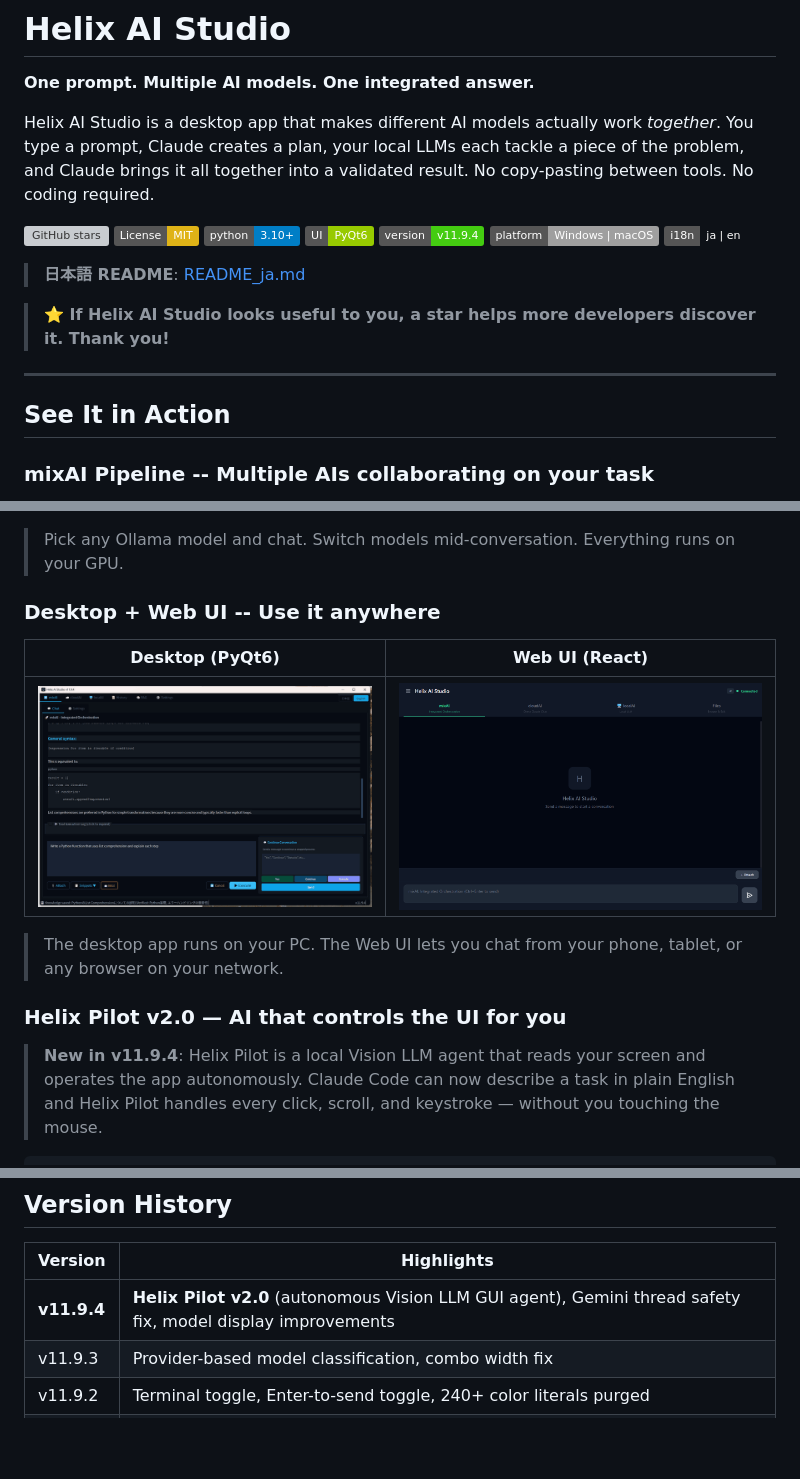
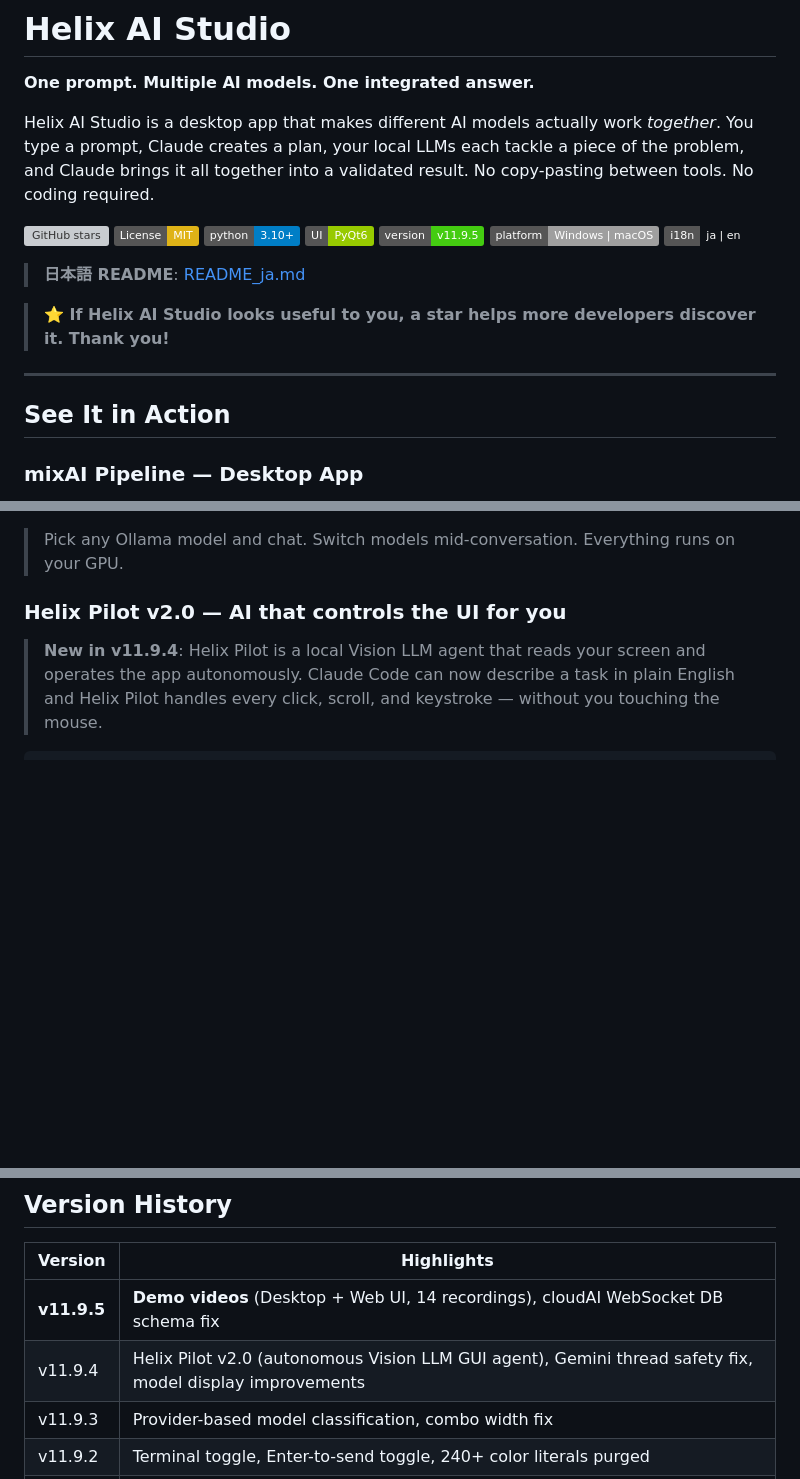
Before and after one commit to tsunamayo7/helix-ai-studio, a Markdown page: README.md, 3 parts joined by grey strips. GitHub-like rendering; badges without logos; blank space fills up the shorter version; grey boxes are pictures that could not be loaded.

```diff
--- a/README.md
+++ b/README.md
@@ -11,7 +11,7 @@ Helix AI Studio is a desktop app that makes different AI models actually work *t
 [![License: MIT](https://img.shields.io/badge/License-MIT-yellow.svg)](https://opensource.org/licenses/MIT)
 [![Python 3.10+](https://img.shields.io/badge/python-3.10+-blue.svg)](https://www.python.org/downloads/)
 [![PyQt6](https://img.shields.io/badge/UI-PyQt6-green.svg)](https://pypi.org/project/PyQt6/)
-[![Version](https://img.shields.io/badge/version-v11.9.4-brightgreen.svg)](https://github.com/tsunamayo7/helix-ai-studio/releases)
+[![Version](https://img.shields.io/badge/version-v11.9.5-brightgreen.svg)](https://github.com/tsunamayo7/helix-ai-studio/releases)
 ![Platform](https://img.shields.io/badge/platform-Windows%20%7C%20macOS-lightgrey)
 ![i18n](https://img.shields.io/badge/i18n-ja%20%7C%20en-emerald)
 
@@ -23,5 +23,5 @@ Helix AI Studio is a desktop app that makes different AI models actually work *t
 
 ## See It in Action
 
-### mixAI Pipeline -- Multiple AIs collaborating on your task
+### mixAI Pipeline — Desktop App
 
@@ -35,13 +45,5 @@ Helix AI Studio is a desktop app that makes different AI models actually work *t
 
 > Pick any Ollama model and chat. Switch models mid-conversation. Everything runs on your GPU.
-
-### Desktop + Web UI -- Use it anywhere
-
-| Desktop (PyQt6) | Web UI (React) |
-|:---:|:---:|
-| ![Desktop](docs/demo/desktop_mixai.png) | ![Web UI](docs/demo/webui_main.png) |
-
-> The desktop app runs on your PC. The Web UI lets you chat from your phone, tablet, or any browser on your network.
 
 ### Helix Pilot v2.0 — AI that controls the UI for you
 
@@ -295,7 +297,8 @@ The app includes a built-in Web UI. Enable it in Settings, then open `http://loc
 
 | Version | Highlights |
 |---------|-----------|
-| **v11.9.4** | **Helix Pilot v2.0** (autonomous Vision LLM GUI agent), Gemini thread safety fix, model display improvements |
+| **v11.9.5** | **Demo videos** (Desktop + Web UI, 14 recordings), cloudAI WebSocket DB schema fix |
+| v11.9.4 | Helix Pilot v2.0 (autonomous Vision LLM GUI agent), Gemini thread safety fix, model display improvements |
 | v11.9.3 | Provider-based model classification, combo width fix |
 | v11.9.2 | Terminal toggle, Enter-to-send toggle, 240+ color literals purged |
 | v11.9.0 | Unified Obsidian theme, SS semantic helpers, SplashScreen |
```
Also changed, not shown: other parts of README.md (+13 -3 lines), README_ja.md (+17 -14 lines).
